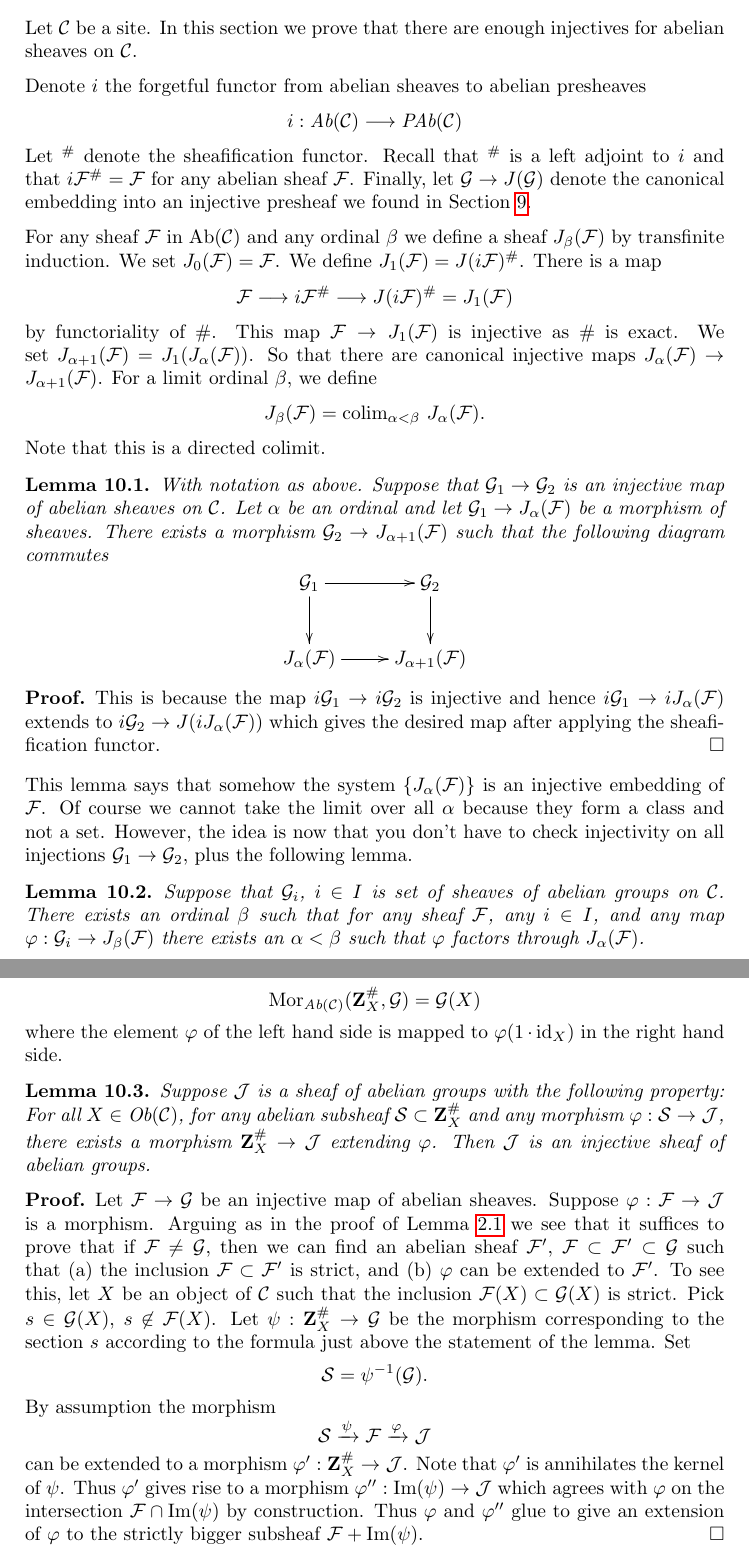
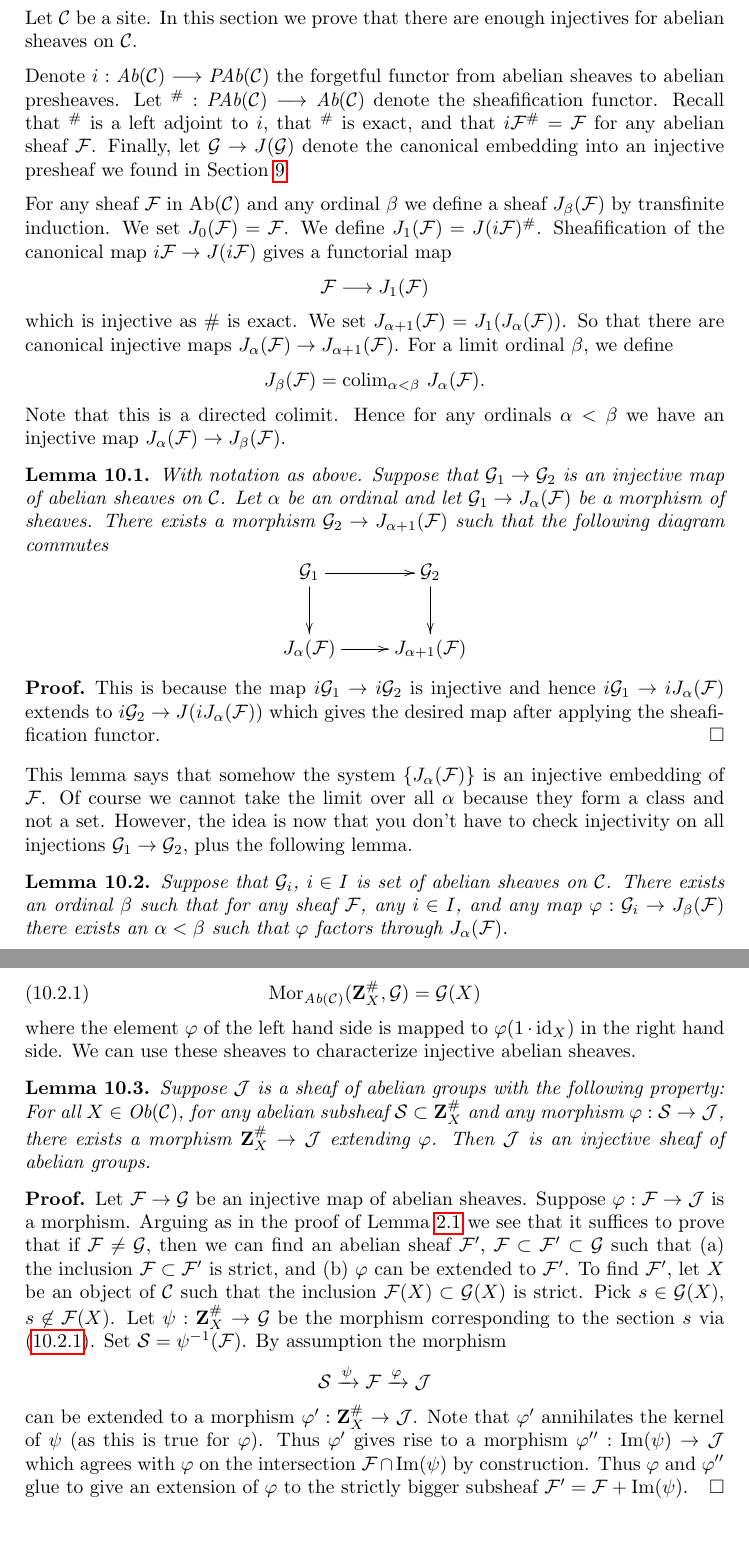
Before and after one commit to stacks/stacks-project, a LaTeX paper (injectives.tex): two parts of pages 6 and 7 of 10, joined at a grey line, cut so that both start at the same text, the shorter picture padded with empty space. Compiled offline with pdfLaTeX.

Commit message:
Review of argument existence injective abelian sheaves on sites

```diff
--- a/injectives.tex
+++ b/injectives.tex
@@ -519,16 +519,15 @@ Let $\mathcal{C}$ be a site. In this section we prove that there are
 enough injectives for abelian sheaves on $\mathcal{C}$.
 
 \medskip\noindent
-Denote $i$ the forgetful functor from abelian sheaves to
-abelian presheaves
-$$
-i : \textit{Ab}(\mathcal{C}) \longrightarrow \textit{PAb}(\mathcal{C})
-$$
-Let ${}^\#$ denote the sheafification functor. Recall that
-${}^\#$ is a left adjoint to $i$
-and that  $i\mathcal{F}^\# = \mathcal{F}$ for any abelian
-sheaf $\mathcal{F}$.
-Finally, let $\mathcal{G} \to J(\mathcal{G})$ denote the canonical
+Denote
+$i : \textit{Ab}(\mathcal{C}) \longrightarrow \textit{PAb}(\mathcal{C})$
+the forgetful functor from abelian sheaves to abelian presheaves.
+Let
+${}^\# : \textit{PAb}(\mathcal{C}) \longrightarrow \textit{Ab}(\mathcal{C})$
+denote the sheafification functor. Recall that ${}^\#$ is a left adjoint
+to $i$, that ${}^\#$ is exact, and that $i\mathcal{F}^\# = \mathcal{F}$
+for any abelian sheaf $\mathcal{F}$. Finally, let
+$\mathcal{G} \to J(\mathcal{G})$ denote the canonical
 embedding into an injective presheaf we found in
 Section \ref{section-injectives-presheaves}.
 
@@ -538,14 +537,12 @@ any ordinal $\beta$ we define a sheaf
 $J_\beta(\mathcal{F})$ by transfinite induction.
 We set $J_0(\mathcal{F}) = \mathcal{F}$.
 We define $J_1(\mathcal{F}) = J(i\mathcal{F})^\#$.
-There is a map
+Sheafification of the canonical map $i\mathcal{F} \to J(i\mathcal{F})$
+gives a functorial map
 $$
-\mathcal{F} \longrightarrow
-i\mathcal{F}^\# \longrightarrow
-J(i\mathcal{F})^\# = J_1(\mathcal{F})
+\mathcal{F} \longrightarrow J_1(\mathcal{F})
 $$
-by functoriality of $\#$. This map $\mathcal{F} \to J_1(\mathcal{F})$
-is injective as $\#$ is exact. We set
+which is injective as $\#$ is exact. We set
 $J_{\alpha + 1}(\mathcal{F}) = J_1(J_\alpha(\mathcal{F}))$.
 So that there are canonical injective maps
 $J_\alpha(\mathcal{F}) \to J_{\alpha + 1}(\mathcal{F})$.
@@ -553,7 +550,8 @@ For a limit ordinal $\beta$, we define
 $$
 J_\beta(\mathcal{F}) = \text{colim}_{\alpha < \beta}\ J_\alpha(\mathcal{F}).
 $$
-Note that this is a directed colimit.
+Note that this is a directed colimit. Hence for any ordinals $\alpha < \beta$
+we have an injective map $J_\alpha(\mathcal{F}) \to J_\beta(\mathcal{F})$.
 
 \begin{lemma}
 \label{lemma-map-into-next-one}
@@ -587,10 +585,10 @@ the following lemma.
 
 \begin{lemma}
 \label{lemma-map-into-smaller}
-Suppose that $\mathcal{G}_i$, $i\in I$ is set of sheaves of abelian
-groups on $\mathcal{C}$. There exists an ordinal $\beta$ such that
-for any sheaf $\mathcal{F}$, any $i\in I$, and any map $\varphi :
-\mathcal{G}_i \to J_\beta(\mathcal{F})$ there exists an
+Suppose that $\mathcal{G}_i$, $i\in I$ is set of abelian sheaves
+on $\mathcal{C}$. There exists an ordinal $\beta$ such that
+for any sheaf $\mathcal{F}$, any $i\in I$, and any map
+$\varphi : \mathcal{G}_i \to J_\beta(\mathcal{F})$ there exists an
 $\alpha < \beta$ such that $ \varphi $ factors through
 $J_\alpha(\mathcal{F})$.
 \end{lemma}
```
Also changed, not shown: sets.tex (+23 -0 lines), injectives.tex (56 more changed lines).
